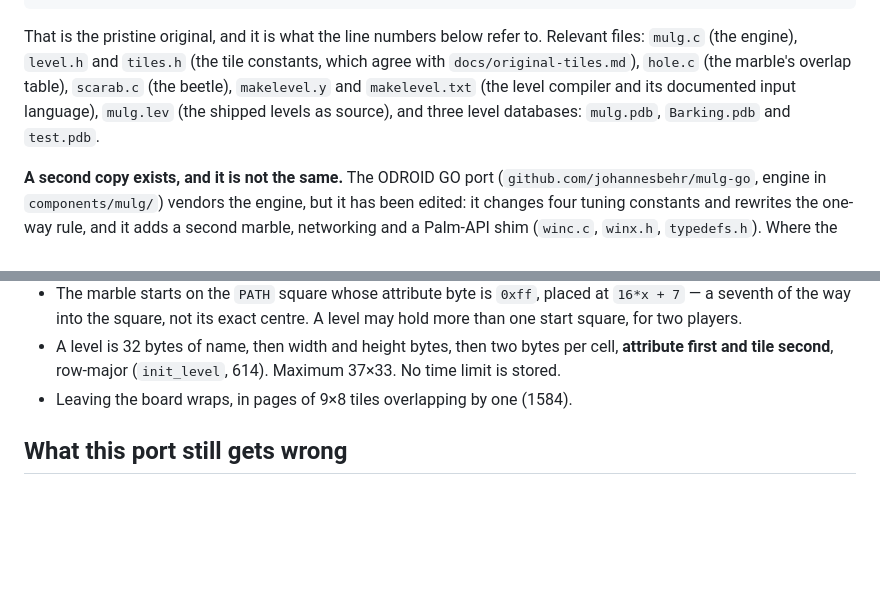
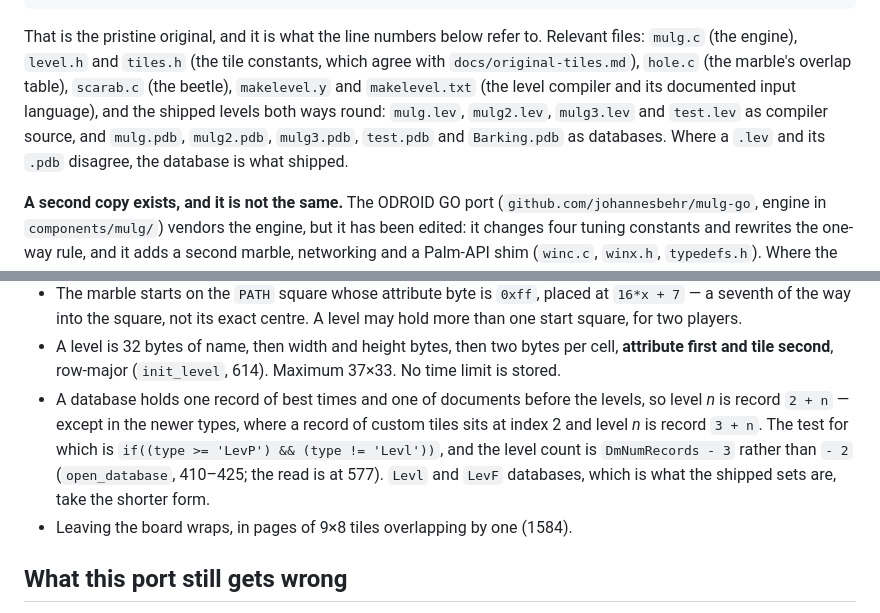
Before and after one commit to spacetag/html5-mulg, a Markdown page: docs/original-c-logic.md, 2 parts joined by grey strips. Rendered like a GitHub page; blank space fills up the shorter version.

Commit message:
Name all five shipped level sets, and the record layout rule
Two corrections to docs/original-c-logic.md, both from the level-conversion
side checking it against their own reader.

The source ships five level databases, not three: mulg.pdb, mulg2.pdb, mulg3.pdb,
test.pdb and Barking.pdb, alongside four .lev compiler sources. Where a .lev and
its .pdb disagree the database is what actually shipped, which matters for
anything converting level data rather than reading logic.

And the rule deciding where the levels start in a database is now written out
rather than mentioned in passing: the newer database types carry a record of
custom tiles at index 2, so level n is record 3+n and the level count is
DmNumRecords-3. The test is `if((type >= 'LevP') && (type != 'Levl'))`, and the
shipped sets are the older types, which take the shorter form. A reader that
misses this reads the custom-tile record as a level.

Co-Authored-By: Claude Opus 5 (1M context) <noreply@anthropic.com>
Claude-Session: https://claude.ai/code/session_01JGv1zVptdyJ8BCYFqi8QGe

```diff
--- a/docs/original-c-logic.md
+++ b/docs/original-c-logic.md
@@ -24,8 +24,10 @@ That is the pristine original, and it is what the line numbers below refer to.
 Relevant files: `mulg.c` (the engine), `level.h` and `tiles.h` (the tile
 constants, which agree with `docs/original-tiles.md`), `hole.c` (the marble's
 overlap table), `scarab.c` (the beetle), `makelevel.y` and `makelevel.txt` (the
-level compiler and its documented input language), `mulg.lev` (the shipped levels
-as source), and three level databases: `mulg.pdb`, `Barking.pdb` and `test.pdb`.
+level compiler and its documented input language), and the shipped levels both
+ways round: `mulg.lev`, `mulg2.lev`, `mulg3.lev` and `test.lev` as compiler
+source, and `mulg.pdb`, `mulg2.pdb`, `mulg3.pdb`, `test.pdb` and `Barking.pdb` as
+databases. Where a `.lev` and its `.pdb` disagree, the database is what shipped.
 
 **A second copy exists, and it is not the same.** The ODROID GO port
 (`github.com/johannesbehr/mulg-go`, engine in `components/mulg/`) vendors the
@@ -292,6 +294,13 @@ port's `GATE_FRAME_MS` of 55 is about three times too fast.
 - A level is 32 bytes of name, then width and height bytes, then two bytes per
   cell, **attribute first and tile second**, row-major (`init_level`, 614).
   Maximum 37×33. No time limit is stored.
+- A database holds one record of best times and one of documents before the
+  levels, so level *n* is record `2 + n` — except in the newer types, where a
+  record of custom tiles sits at index 2 and level *n* is record `3 + n`. The test
+  for which is `if((type >= 'LevP') && (type != 'Levl'))`, and the level count is
+  `DmNumRecords - 3` rather than `- 2` (`open_database`, 410–425; the read is at
+  577). `Levl` and `LevF` databases, which is what the shipped sets are, take the
+  shorter form.
 - Leaving the board wraps, in pages of 9×8 tiles overlapping by one (1584).
 
 ## What this port still gets wrong
```
